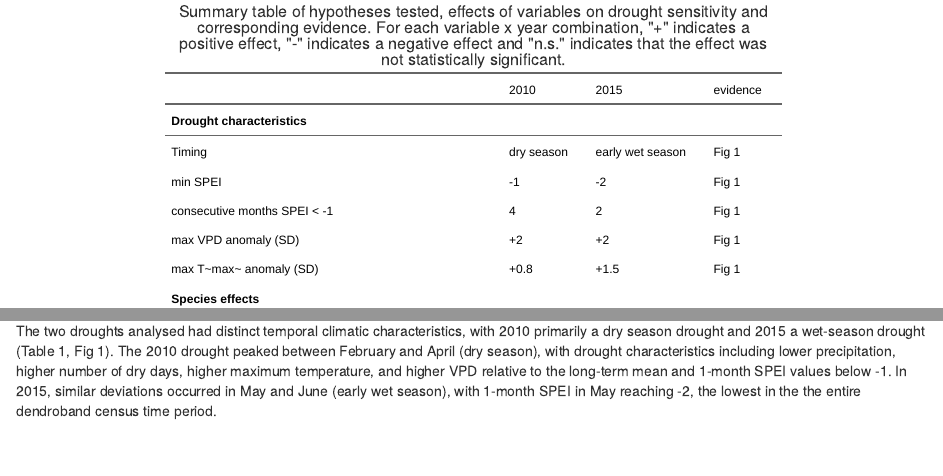
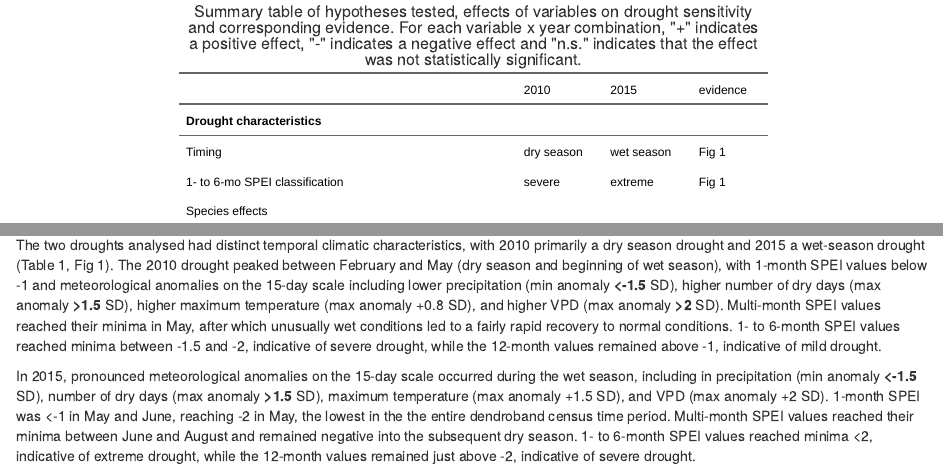
Before and after one commit to forestgeo/growth-precip-thailand, an R Markdown document (doc/manuscript_hkk_drought_sensitivity.Rmd): the page in a window 1100 px wide, from 2250 px down, and a second part further down, joined at a grey line. Rendered offline with R 4.5, knitr and Pandoc, with nearby package versions; drawn as R Markdown's standard HTML page in place of the format the file asks for; some code elsewhere in the file could not run offline.

Commit message:
updates based on additional SPEI metrics
#26

@krishnaanujan , I think the new SPEI calculations add a lot of insight into these droughts. I've made a few changes:
- in methods added detail to the description of each drought (bold text indicates where it would be improved with real values)
- in table 1, removed detail on the droughts, added SPEI classification of strength
- added sentence explaining SPEI time scales to Fig. 1 caption
- changed back to referring to the 2015 drought as just "wet season", as opposed to "early wet season"

Note: the multi-month SPEI metrics show that the 2015 drought was more extreme, aligning with greater growth sensitivity but somewhat undermining the dry-season/wet-season contrast. We might want to make a few more changes related to this.

````diff
--- a/doc/display/summary_table.csv
+++ b/doc/display/summary_table.csv
@@ -1,10 +1,7 @@
 na,2010,2015,evidence
 Drought characteristics,,,
-Timing,dry season,early wet season,Fig 1
-min SPEI,-1,-2,Fig 1
-consecutive months SPEI < -1,4,2,Fig 1
-max VPD anomaly (SD),+2,+2,Fig 1
-max T~max~ anomaly (SD),+0.8,+1.5,Fig 1
+Timing,dry season,wet season,Fig 1
+1- to 6-mo SPEI classification,severe,extreme,Fig 1
 Species effects,,,
 Deciduousness,n.s.,-,Fig 3
 2010 sensitivity,,n.s.,Fig S5
--- a/doc/manuscript_hkk_drought_sensitivity.Rmd
+++ b/doc/manuscript_hkk_drought_sensitivity.Rmd
@@ -349,8 +349,16 @@ We extracted draws, calculated distributions and checked convergence using funct
 ## Drought characteristics {-}
 
 The two droughts analysed had distinct temporal climatic characteristics, with 2010 primarily a dry season drought and 2015 a wet-season drought (Table 1, Fig `r fig_droughts`).
-The 2010 drought peaked between February and April (dry season), with drought characteristics including lower precipitation, higher number of dry days, higher maximum temperature, and higher VPD relative to the long-term mean and 1-month SPEI values below -1.
-In 2015, similar deviations occurred in May and June (early wet season), with 1-month SPEI in May reaching -2, the lowest in the the entire dendroband census time period.
+The 2010 drought peaked between February and May (dry season and beginning of wet season), with 1-month SPEI values below -1 and meteorological anomalies on the 15-day scale including lower precipitation (min anomaly **<-1.5** SD), higher number of dry days (max anomaly **>1.5** SD), higher maximum temperature (max anomaly +0.8 SD), and higher VPD (max anomaly **>2** SD).
+Multi-month SPEI values reached their minima in May, after which unusually wet conditions led to a fairly rapid recovery to normal conditions.
+1- to 6-month SPEI values reached minima between -1.5 and -2, indicative of severe drought, while the 12-month values remained above -1, indicative of mild drought.
+
+
+In 2015, pronounced meteorological anomalies on the 15-day scale occurred during the wet season, including in precipitation (min anomaly **<-1.5** SD), number of dry days (max anomaly **>1.5** SD), maximum temperature (max anomaly +1.5 SD), and VPD (max anomaly +2 SD).
+1-month SPEI was <-1 in May and June, reaching -2 in May, the lowest in the the entire dendroband census time period.
+Multi-month SPEI values reached their minima between June and August and remained negative into the subsequent dry season.
+1- to 6-month SPEI values reached minima <2, indicative of extreme drought, while the 12-month values remained just above -2, indicative of severe drought.
+
 
 ```{r data summaries, echo=F, warning=F, message=F}
 library(tidyverse)
````
Also changed, not shown: doc/manuscript_hkk_drought_sensitivity.Rmd (10 more changed lines).
